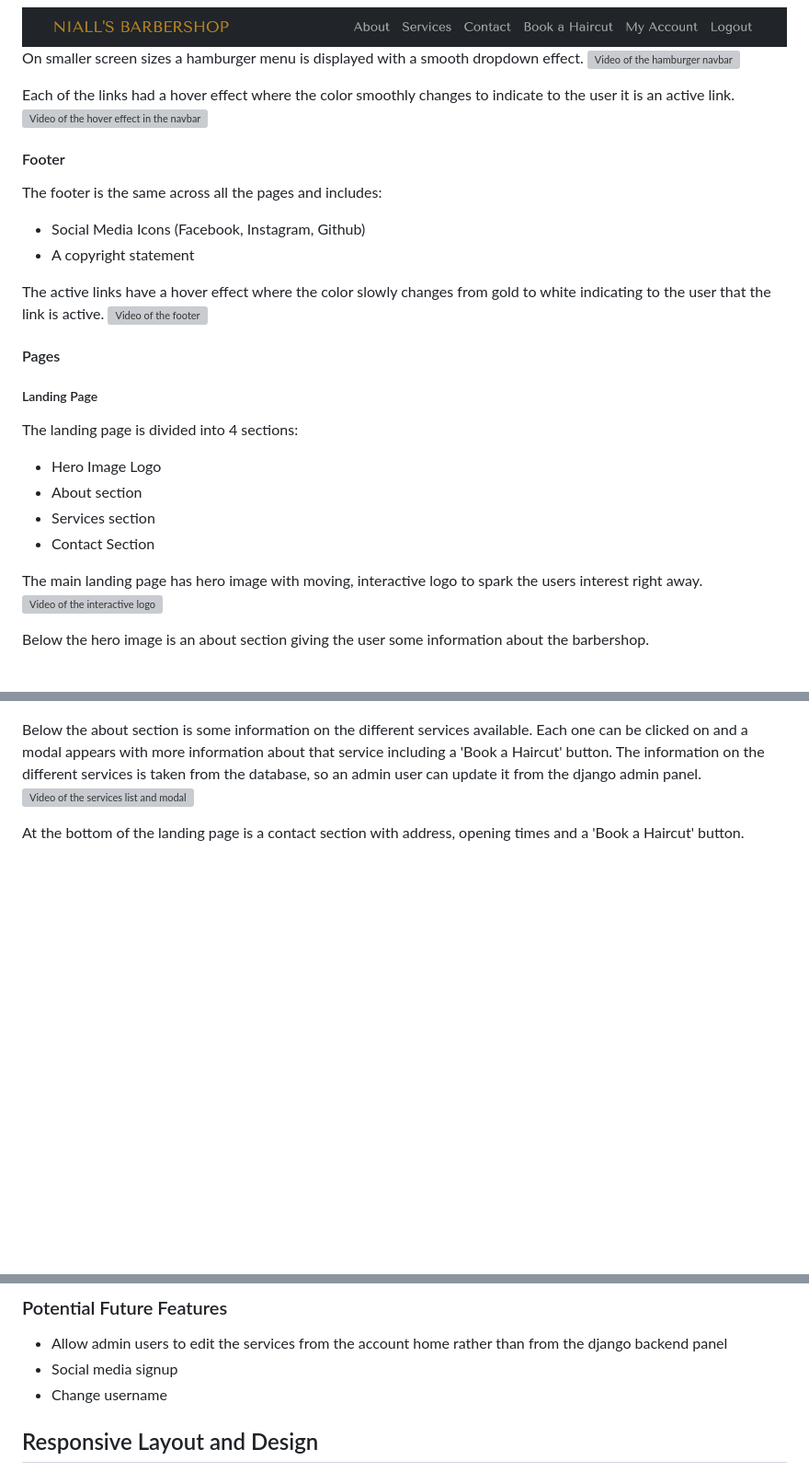
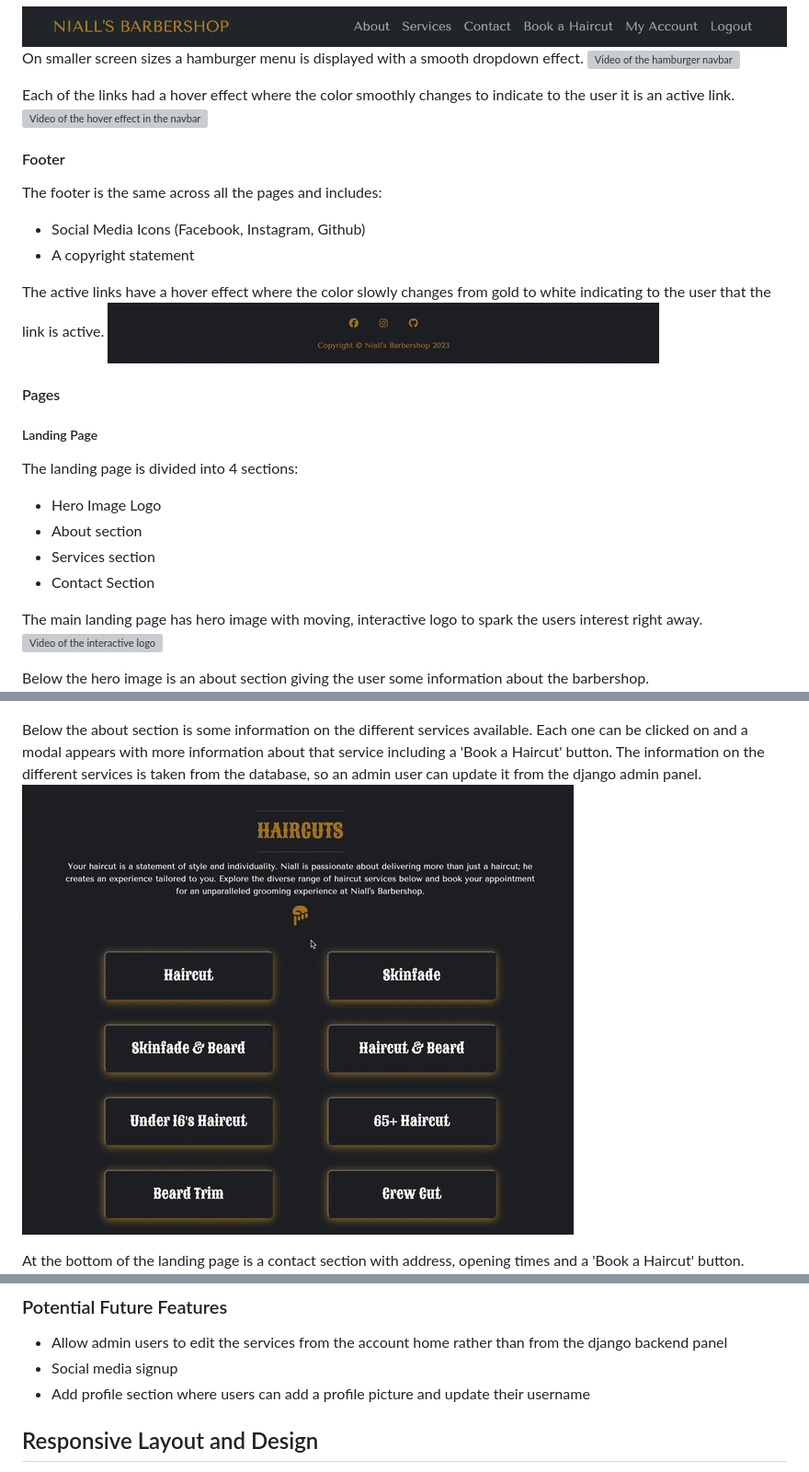
Before and after one commit to DanMorriss/nialls-barbershop, a Markdown page: README.md, 3 parts joined by grey strips. Shown: that part at 92% size. Rendered like a GitHub page; pictures changed too: media/footer-hover.gif (added), media/haircut-popup.gif (added); blank space fills up the shorter version; grey boxes are pictures that could not be loaded.

Commit message:
Add gifs to readme

```diff
--- a/README.md
+++ b/README.md
@@ -239,7 +239,7 @@ The footer is the same across all the pages and includes:
 - A copyright statement
 
 The active links have a hover effect where the color slowly changes from gold to white indicating to the user that the link is active.
-<img src="media/" alt="Video of the footer">
+<img src="media/footer-hover.gif" alt="Video of the footer">
 
 #### Pages
 
@@ -259,7 +259,7 @@ Below the hero image is an about section giving the user some information about
 
 Below the about section is some information on the different services available. Each one can be clicked on and a modal appears with more information about that service including a 'Book a Haircut' button.
 The information on the different services is taken from the database, so an admin user can update it from the django admin panel.
-<img src="media/" alt="Video of the services list and modal">
+<img src="media/haircut-popup.gif" alt="Video of the services list and modal">
 
 At the bottom of the landing page is a contact section with address, opening times and a 'Book a Haircut' button.
 <img src="media/contact-section.png" alt="Image of the contact section">
@@ -500,7 +505,7 @@ Users can change their password from the account panel in the account home page.
 ### Potential Future Features
 - Allow admin users to edit the services from the account home rather than from the django backend panel
 - Social media signup
-- Change username
+- Add profile section where users can add a profile picture and update their username
 
 ## Responsive Layout and Design
 The bootstrap grid system and flexbox was used to create a fully responsive layout and testing on multiple screen sizes and devices was carried out to make sure it each page looks good in many settings.
```
Also changed, not shown: other parts of README.md (+14 -9 lines), media/booking-card-hover.gif (added), 3 other files.
